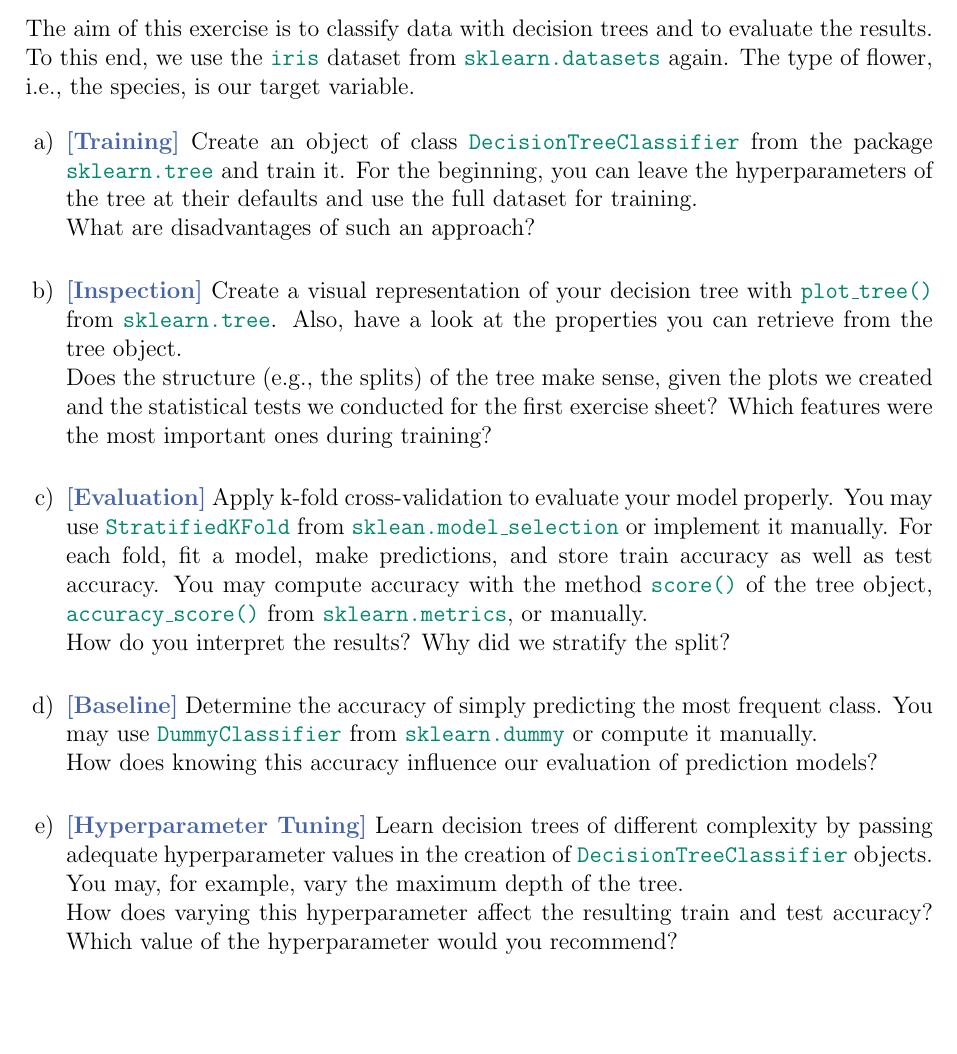
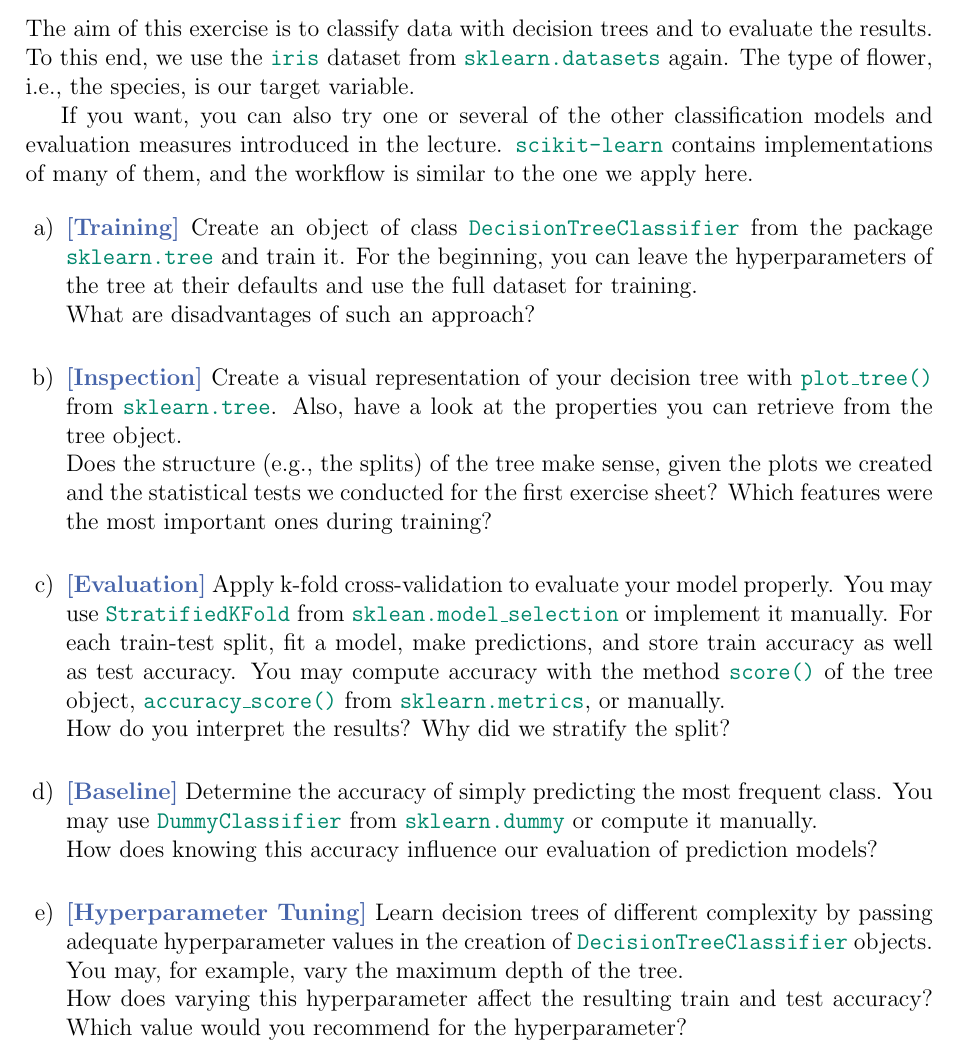
Before and after one commit to Jakob-Bach/DS-Exercises-2021, a LaTeX document (E2/E2_Sheet.tex): part of the page, cut so that both start at the same text, the shorter picture padded with empty space. Compiled offline with pdfLaTeX.

Commit message:
Finalize E2 sheet for 2021
Only minor changes compared to preliminary version.

```diff
--- a/E2/E2_Sheet.tex
+++ b/E2/E2_Sheet.tex
@@ -34,6 +34,9 @@ The aim of this exercise is to classify data with decision trees and to evaluate
 To this end, we use the \code{iris} dataset from \code{sklearn.datasets} again.
 The type of flower, i.e., the species, is our target variable.
 
+If you want, you can also try one or several of the other classification models and evaluation measures introduced in the lecture.
+\code{scikit-learn} contains implementations of many of them, and the workflow is similar to the one we apply here.
+
 \begin{enumerate}[label=\alph*), left=0pt, itemsep=12pt]
 	\item
 	\taskname{Training}
@@ -52,7 +55,7 @@ The type of flower, i.e., the species, is our target variable.
 	\taskname{Evaluation}
 	Apply k-fold cross-validation to evaluate your model properly.
 	You may use \code{StratifiedKFold} from \code{sklean.model\_selection} or implement it manually.
-	For each fold, fit a model, make predictions, and store train accuracy as well as test accuracy.
+	For each train-test split, fit a model, make predictions, and store train accuracy as well as test accuracy.
 	You may compute accuracy with the method \code{score()} of the tree object, \code{accuracy\_score()} from \code{sklearn.metrics}, or manually.
 	\newline
 	How do you interpret the results?
@@ -69,7 +72,7 @@ The type of flower, i.e., the species, is our target variable.
 	You may, for example, vary the maximum depth of the tree.
 	\newline
 	How does varying this hyperparameter affect the resulting train and test accuracy?
-	Which value of the hyperparameter would you recommend?
+	Which value would you recommend for the hyperparameter?
 \end{enumerate}
 
 \end{document}
```
